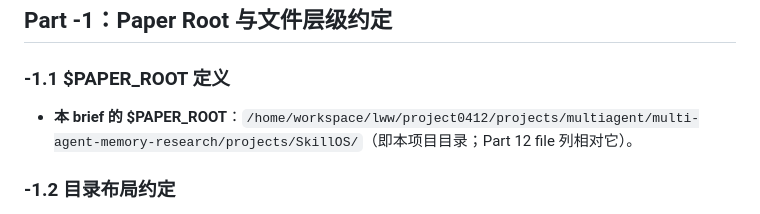
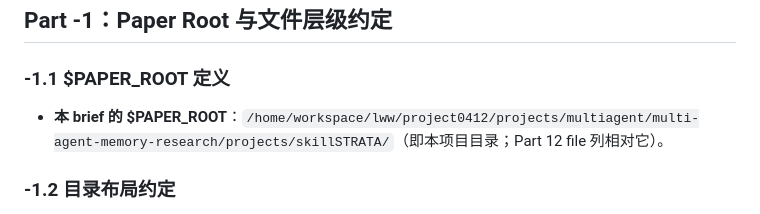
Before and after one commit to tripmasterwang/skillSTRATA, a Markdown page: PAPER_BRIEF.md, the part around the change. Drawn GitHub-style.

Commit message:
Rename project directory to skillSTRATA

```diff
--- a/PAPER_BRIEF.md
+++ b/PAPER_BRIEF.md
@@ -12,7 +12,7 @@
 ## Part -1：Paper Root 与文件层级约定
 
 ### -1.1 $PAPER_ROOT 定义
-- **本 brief 的 $PAPER_ROOT**：`/home/workspace/lww/project0412/projects/multiagent/multi-agent-memory-research/projects/SkillOS/`（即本项目目录；Part 12 file 列相对它）。
+- **本 brief 的 $PAPER_ROOT**：`/home/workspace/lww/project0412/projects/multiagent/multi-agent-memory-research/projects/skillSTRATA/`（即本项目目录；Part 12 file 列相对它）。
 
 ### -1.2 目录布局约定
 - [x] **Custom**（当前是代码仓库，paper 资产待生成）：
```
